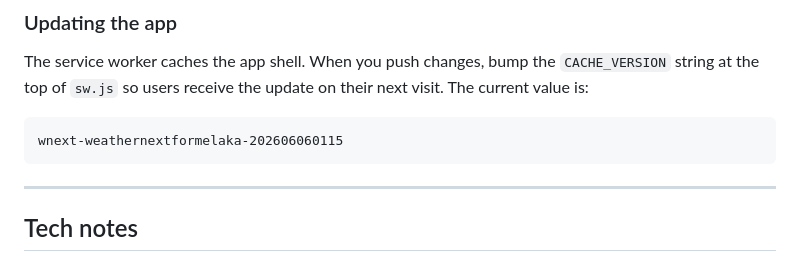
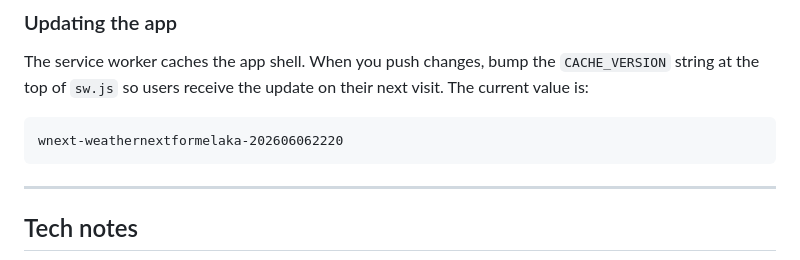
Before and after one commit to stanleywoosweeleong/weathernextformelaka, a Markdown page: README.md, the part around the change. Drawn GitHub-style.

````diff
--- a/README.md
+++ b/README.md
@@ -146,7 +146,7 @@ The service worker caches the app shell. When you push changes, bump the
 their next visit. The current value is:
 
 ```
-wnext-weathernextformelaka-202606060115
+wnext-weathernextformelaka-202606062220
 ```
 
 ---
````
